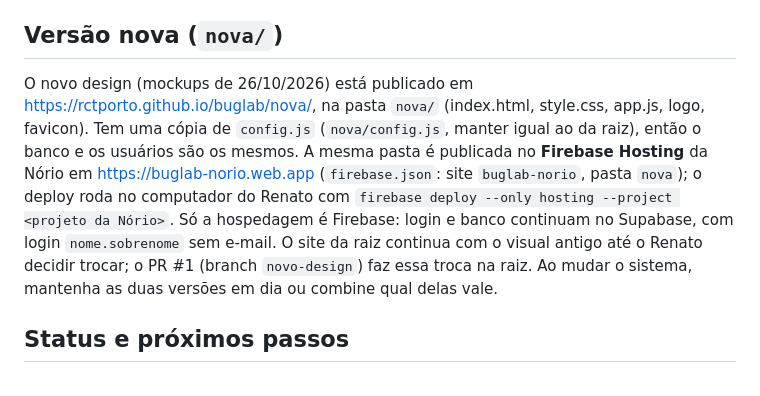
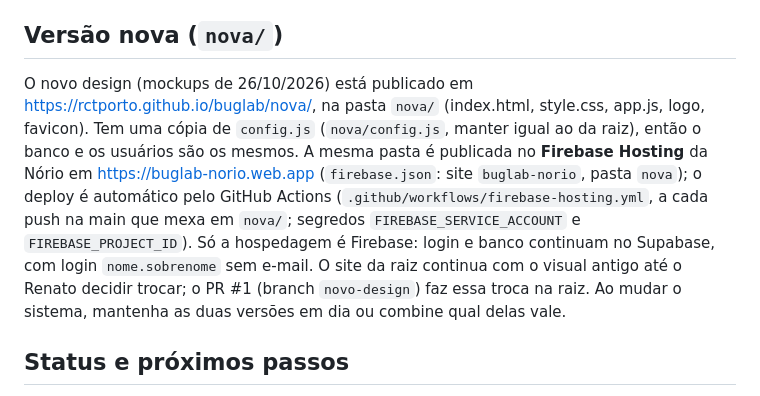
Before and after one commit to rctporto/buglab, a Markdown page: CLAUDE.md, the part around the change. GitHub-like rendering.

Commit message:
CLAUDE.md: deploy do Firebase pelo GitHub Actions
Co-Authored-By: Claude Opus 5.5 <noreply@anthropic.com>
Claude-Session: https://claude.ai/code/session_011TSFAzTKPpySaBzSntkDdD

```diff
--- a/CLAUDE.md
+++ b/CLAUDE.md
@@ -49,7 +49,7 @@ Logo: mosquito verde em círculo (`assets/buglab-logo-original.png`); wordmark *
 `mock.js` simula o Supabase em memória com os 6 usuários. `python3 privado/previa/montar_previa.py` gera `buglab-previa.html` (arquivo único). No artifact do claude.ai, downloads passam pela capability `downloads`; por isso `baixar()` em `app.js` tenta `window.claude.use("downloads")` e cai para `<a download>` no site normal.
 
 ## Versão nova (`nova/`)
-O novo design (mockups de 26/10/2026) está publicado em <https://rctporto.github.io/buglab/nova/>, na pasta `nova/` (index.html, style.css, app.js, logo, favicon). Tem uma cópia de `config.js` (`nova/config.js`, manter igual ao da raiz), então o banco e os usuários são os mesmos. A mesma pasta é publicada no **Firebase Hosting** da Nório em <https://buglab-norio.web.app> (`firebase.json`: site `buglab-norio`, pasta `nova`); o deploy roda no computador do Renato com `firebase deploy --only hosting --project <projeto da Nório>`. Só a hospedagem é Firebase: login e banco continuam no Supabase, com login `nome.sobrenome` sem e-mail. O site da raiz continua com o visual antigo até o Renato decidir trocar; o PR #1 (branch `novo-design`) faz essa troca na raiz. Ao mudar o sistema, mantenha as duas versões em dia ou combine qual delas vale.
+O novo design (mockups de 26/10/2026) está publicado em <https://rctporto.github.io/buglab/nova/>, na pasta `nova/` (index.html, style.css, app.js, logo, favicon). Tem uma cópia de `config.js` (`nova/config.js`, manter igual ao da raiz), então o banco e os usuários são os mesmos. A mesma pasta é publicada no **Firebase Hosting** da Nório em <https://buglab-norio.web.app> (`firebase.json`: site `buglab-norio`, pasta `nova`); o deploy é automático pelo GitHub Actions (`.github/workflows/firebase-hosting.yml`, a cada push na main que mexa em `nova/`; segredos `FIREBASE_SERVICE_ACCOUNT` e `FIREBASE_PROJECT_ID`). Só a hospedagem é Firebase: login e banco continuam no Supabase, com login `nome.sobrenome` sem e-mail. O site da raiz continua com o visual antigo até o Renato decidir trocar; o PR #1 (branch `novo-design`) faz essa troca na raiz. Ao mudar o sistema, mantenha as duas versões em dia ou combine qual delas vale.
 
 ## Status e próximos passos
 - [x] Repositório público <https://github.com/rctporto/buglab> (branch `main`); push via HTTPS com token clássico guardado no Keychain do Mac.
```
